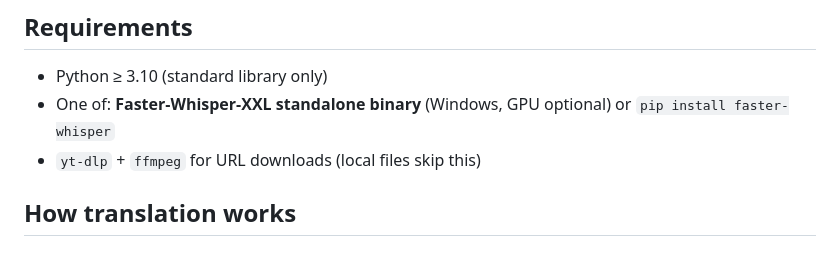
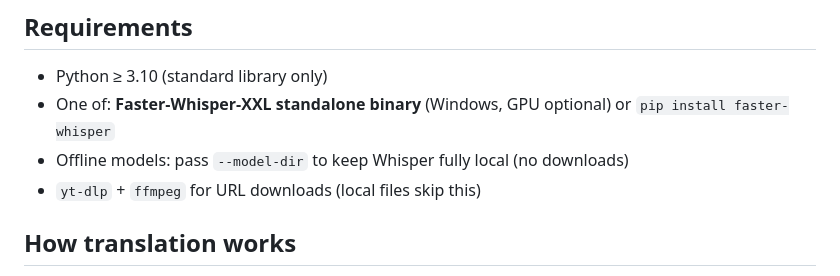
Before and after one commit to IcaroPv01/subflow, a Markdown page: README.md, the part around the change. Drawn GitHub-style.

Commit message:
docs: document --model-dir for offline models

```diff
--- a/README.md
+++ b/README.md
@@ -37,6 +37,7 @@ subflow langcheck audio/audio.m4a --srt transcription/audio.srt --expected fr
 - Python ≥ 3.10 (standard library only)
 - One of: **Faster-Whisper-XXL standalone binary** (Windows, GPU optional) or
   `pip install faster-whisper`
+- Offline models: pass `--model-dir` to keep Whisper fully local (no downloads)
 - `yt-dlp` + `ffmpeg` for URL downloads (local files skip this)
 
 ## How translation works
```
